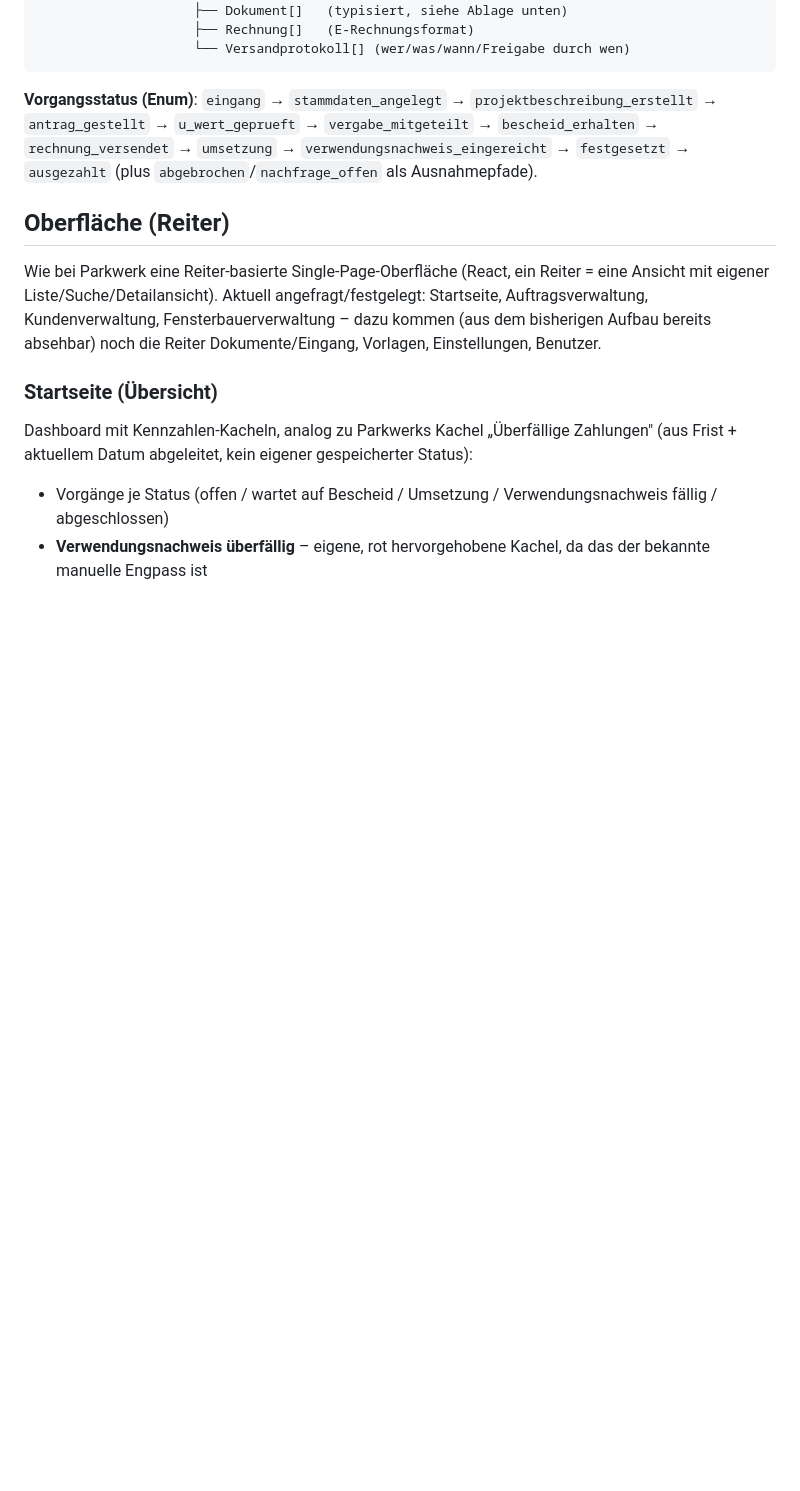
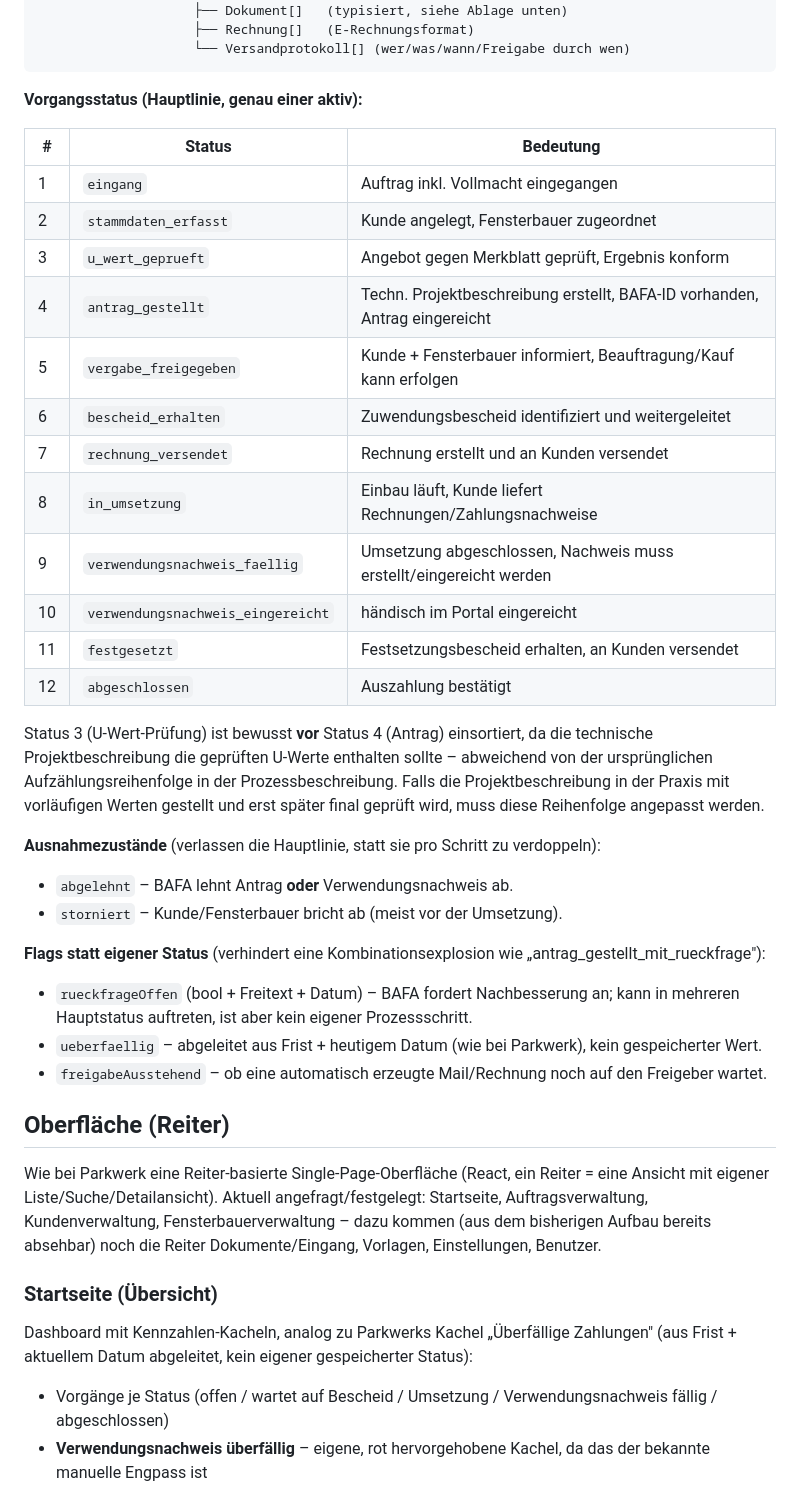
Before and after one commit to GunnarGillert/GunnarGillert, a Markdown page: Energiewerk/README.md, the part around the change. Drawn GitHub-style; blank space fills up the shorter version.

Commit message:
Vorgangsstatus überarbeiten: Hauptlinie, Ausnahmezustände, Flags getrennt
Ersetzt den ersten Status-Entwurf durch eine bereinigte Fassung: 12
lineare Hauptstatus, dazu die bisher fehlenden Ausnahmezustände
"abgelehnt" und "storniert", sowie Rückfrage/Überfällig/Freigabe als
Flags statt eigener Status (vermeidet Kombinationsexplosion). U-Wert-
Prüfung fachlich vor die Antragstellung einsortiert, mit Hinweis auf die
abweichende Reihenfolge in der ursprünglichen Prozessbeschreibung.

Co-Authored-By: Claude Sonnet 5 <noreply@anthropic.com>
Claude-Session: https://claude.ai/code/session_01WbXCiRNMN926E34RwihBCQ

````diff
--- a/Energiewerk/README.md
+++ b/Energiewerk/README.md
@@ -88,11 +88,46 @@ Fensterbauer               Kunde
                     └── Versandprotokoll[] (wer/was/wann/Freigabe durch wen)
 ```
 
-**Vorgangsstatus (Enum)**: `eingang` → `stammdaten_angelegt` →
-`projektbeschreibung_erstellt` → `antrag_gestellt` → `u_wert_geprueft` →
-`vergabe_mitgeteilt` → `bescheid_erhalten` → `rechnung_versendet` →
-`umsetzung` → `verwendungsnachweis_eingereicht` → `festgesetzt` →
-`ausgezahlt` (plus `abgebrochen`/`nachfrage_offen` als Ausnahmepfade).
+**Vorgangsstatus (Hauptlinie, genau einer aktiv):**
+
+| # | Status | Bedeutung |
+|---|---|---|
+| 1 | `eingang` | Auftrag inkl. Vollmacht eingegangen |
+| 2 | `stammdaten_erfasst` | Kunde angelegt, Fensterbauer zugeordnet |
+| 3 | `u_wert_geprueft` | Angebot gegen Merkblatt geprüft, Ergebnis konform |
+| 4 | `antrag_gestellt` | Techn. Projektbeschreibung erstellt, BAFA-ID vorhanden, Antrag eingereicht |
+| 5 | `vergabe_freigegeben` | Kunde + Fensterbauer informiert, Beauftragung/Kauf kann erfolgen |
+| 6 | `bescheid_erhalten` | Zuwendungsbescheid identifiziert und weitergeleitet |
+| 7 | `rechnung_versendet` | Rechnung erstellt und an Kunden versendet |
+| 8 | `in_umsetzung` | Einbau läuft, Kunde liefert Rechnungen/Zahlungsnachweise |
+| 9 | `verwendungsnachweis_faellig` | Umsetzung abgeschlossen, Nachweis muss erstellt/eingereicht werden |
+| 10 | `verwendungsnachweis_eingereicht` | händisch im Portal eingereicht |
+| 11 | `festgesetzt` | Festsetzungsbescheid erhalten, an Kunden versendet |
+| 12 | `abgeschlossen` | Auszahlung bestätigt |
+
+Status 3 (U-Wert-Prüfung) ist bewusst **vor** Status 4 (Antrag) einsortiert,
+da die technische Projektbeschreibung die geprüften U-Werte enthalten
+sollte – abweichend von der ursprünglichen Aufzählungsreihenfolge in der
+Prozessbeschreibung. Falls die Projektbeschreibung in der Praxis mit
+vorläufigen Werten gestellt und erst später final geprüft wird, muss diese
+Reihenfolge angepasst werden.
+
+**Ausnahmezustände** (verlassen die Hauptlinie, statt sie pro Schritt zu
+verdoppeln):
+
+- `abgelehnt` – BAFA lehnt Antrag **oder** Verwendungsnachweis ab.
+- `storniert` – Kunde/Fensterbauer bricht ab (meist vor der Umsetzung).
+
+**Flags statt eigener Status** (verhindert eine Kombinationsexplosion wie
+„antrag_gestellt_mit_rueckfrage"):
+
+- `rueckfrageOffen` (bool + Freitext + Datum) – BAFA fordert Nachbesserung
+  an; kann in mehreren Hauptstatus auftreten, ist aber kein eigener
+  Prozessschritt.
+- `ueberfaellig` – abgeleitet aus Frist + heutigem Datum (wie bei
+  Parkwerk), kein gespeicherter Wert.
+- `freigabeAusstehend` – ob eine automatisch erzeugte Mail/Rechnung noch
+  auf den Freigeber wartet.
 
 ## Oberfläche (Reiter)
 
````
